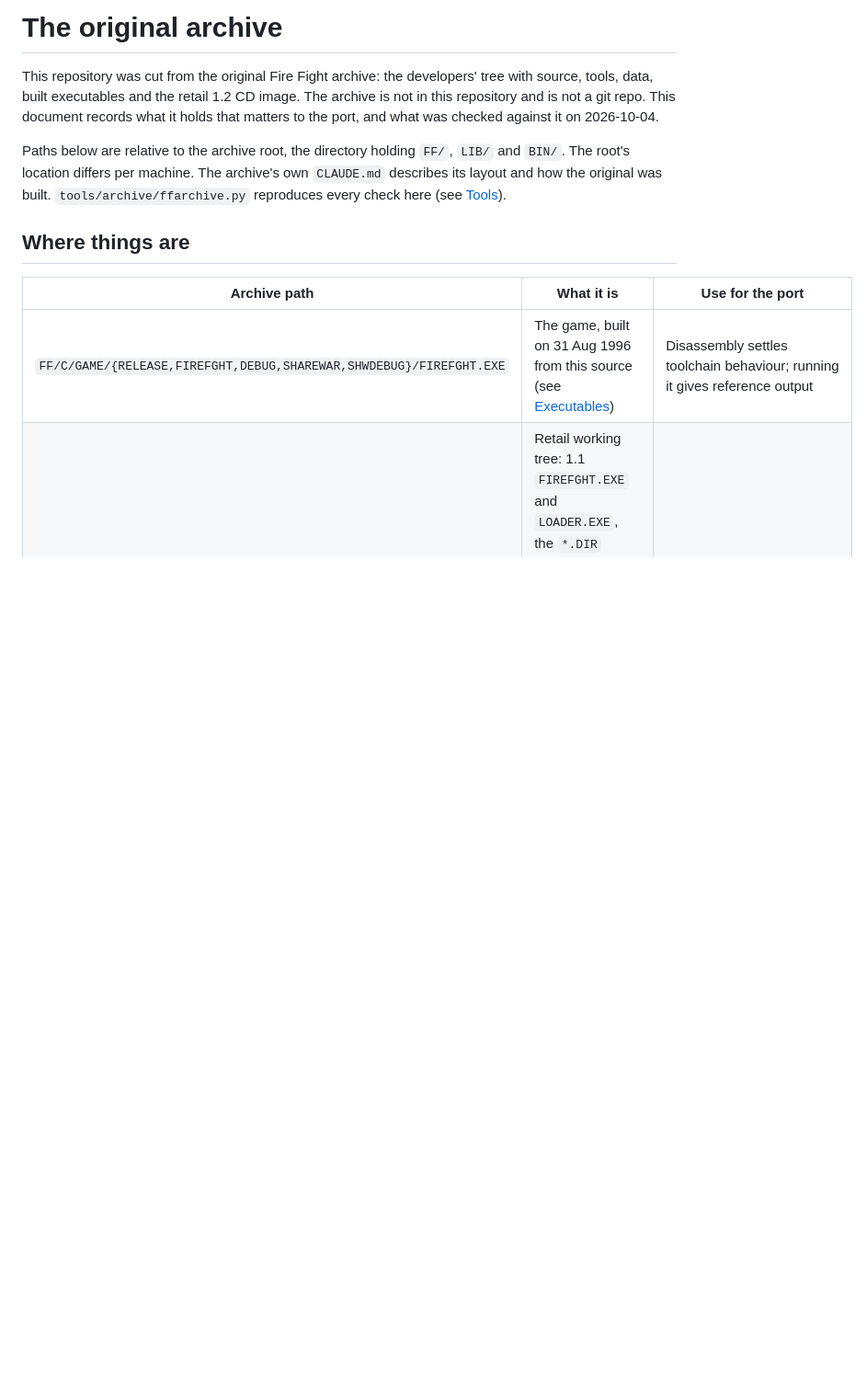
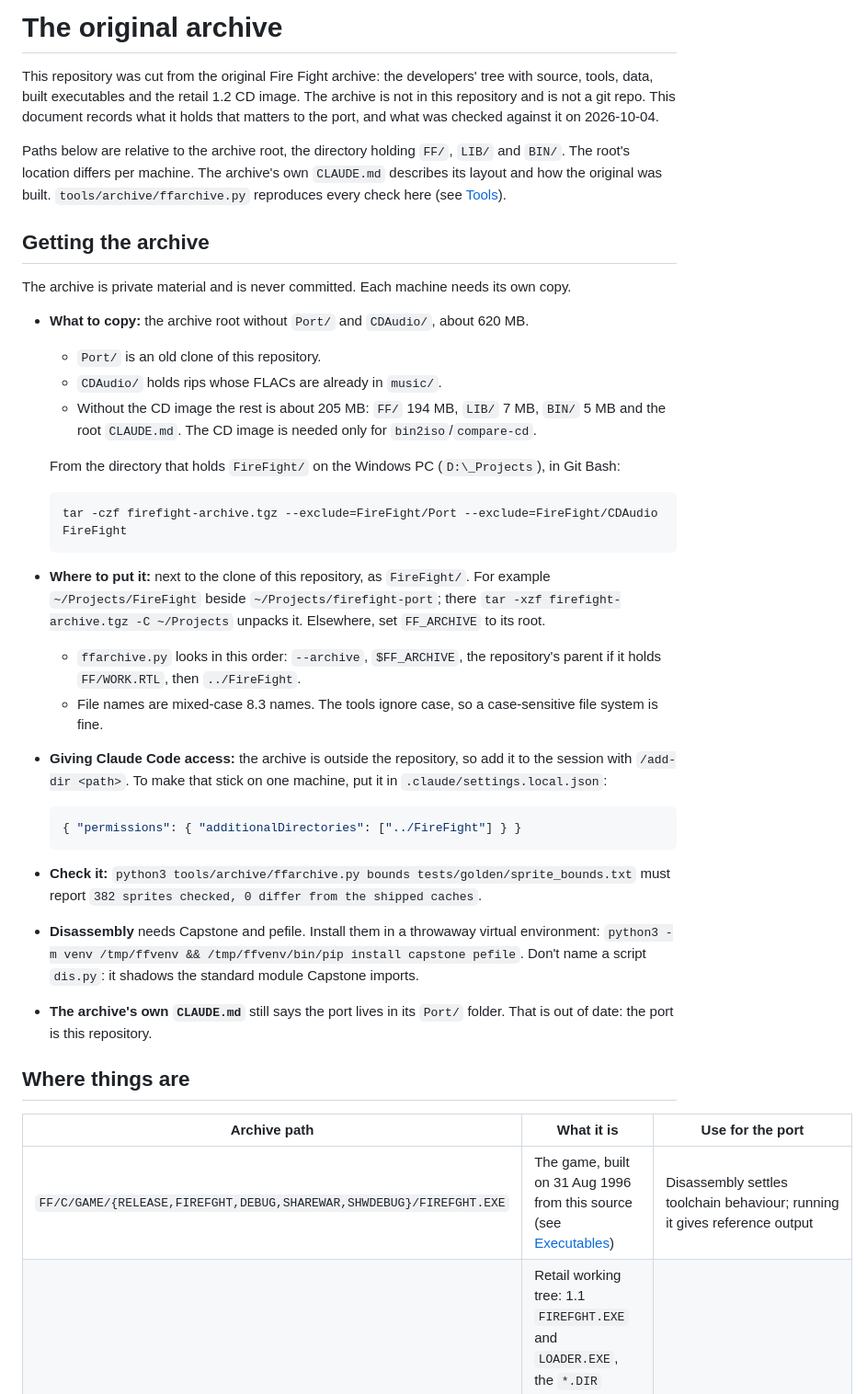
Before and after one commit to tosiabunio/firefight-port, a Markdown page: docs/original-archive.md, the part around the change. Shown at 92% size. Drawn GitHub-style; blank space fills up the shorter version.

Commit message:
Document how to get the original archive onto another machine
What to copy (about 620 MB without the stale Port/ clone and the CD rips),
where ffarchive.py looks for it, how to give Claude Code access with /add-dir
or additionalDirectories, and a one-line check. CLAUDE.md tells Claude to ask
for the archive instead of guessing when it isn't available.

Co-Authored-By: Claude Opus 5.5 <noreply@anthropic.com>

````diff
--- a/docs/original-archive.md
+++ b/docs/original-archive.md
@@ -3,6 +3,33 @@
 This repository was cut from the original Fire Fight archive: the developers' tree with source, tools, data, built executables and the retail 1.2 CD image. The archive is not in this repository and is not a git repo. This document records what it holds that matters to the port, and what was checked against it on 2026-10-04.
 
 Paths below are relative to the archive root, the directory holding `FF/`, `LIB/` and `BIN/`. The root's location differs per machine. The archive's own `CLAUDE.md` describes its layout and how the original was built. `tools/archive/ffarchive.py` reproduces every check here (see [Tools](#tools)).
+
+## Getting the archive
+
+The archive is private material and is never committed. Each machine needs its own copy.
+
+- **What to copy:** the archive root without `Port/` and `CDAudio/`, about 620 MB.
+  - `Port/` is an old clone of this repository.
+  - `CDAudio/` holds rips whose FLACs are already in `music/`.
+  - Without the CD image the rest is about 205 MB: `FF/` 194 MB, `LIB/` 7 MB, `BIN/` 5 MB and the root `CLAUDE.md`. The CD image is needed only for `bin2iso`/`compare-cd`.
+
+  From the directory that holds `FireFight/` on the Windows PC (`D:\_Projects`), in Git Bash:
+
+  ```sh
+  tar -czf firefight-archive.tgz --exclude=FireFight/Port --exclude=FireFight/CDAudio FireFight
+  ```
+
+- **Where to put it:** next to the clone of this repository, as `FireFight/`. For example `~/Projects/FireFight` beside `~/Projects/firefight-port`; there `tar -xzf firefight-archive.tgz -C ~/Projects` unpacks it. Elsewhere, set `FF_ARCHIVE` to its root.
+  - `ffarchive.py` looks in this order: `--archive`, `$FF_ARCHIVE`, the repository's parent if it holds `FF/WORK.RTL`, then `../FireFight`.
+  - File names are mixed-case 8.3 names. The tools ignore case, so a case-sensitive file system is fine.
+- **Giving Claude Code access:** the archive is outside the repository, so add it to the session with `/add-dir <path>`. To make that stick on one machine, put it in `.claude/settings.local.json`:
+
+  ```json
+  { "permissions": { "additionalDirectories": ["../FireFight"] } }
+  ```
+- **Check it:** `python3 tools/archive/ffarchive.py bounds tests/golden/sprite_bounds.txt` must report `382 sprites checked, 0 differ from the shipped caches`.
+- **Disassembly** needs Capstone and pefile. Install them in a throwaway virtual environment: `python3 -m venv /tmp/ffvenv && /tmp/ffvenv/bin/pip install capstone pefile`. Don't name a script `dis.py`: it shadows the standard module Capstone imports.
+- **The archive's own `CLAUDE.md`** still says the port lives in its `Port/` folder. That is out of date: the port is this repository.
 
 ## Where things are
 
````
Also changed, not shown: CLAUDE.md (+1 -0 lines).
